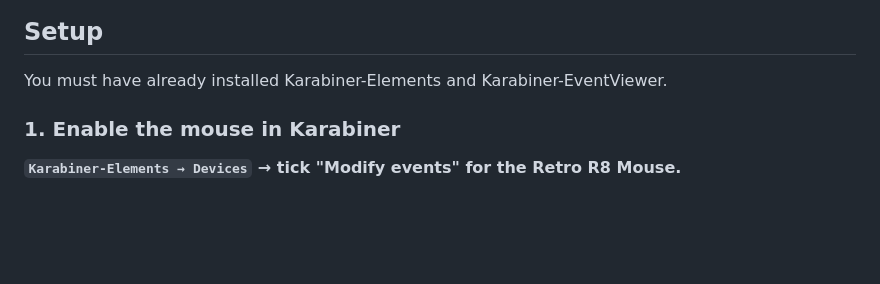
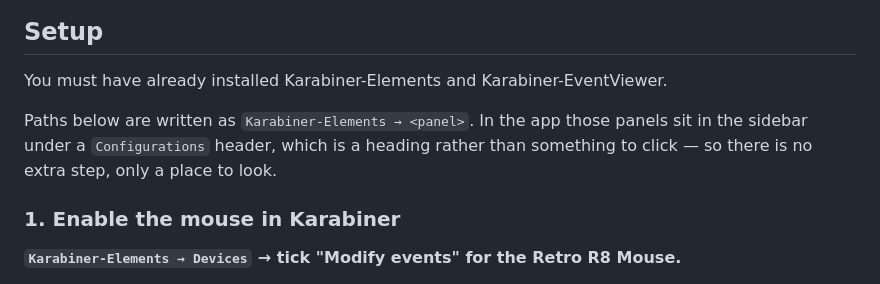
Before and after one commit to CharlieAvocado/retro-r8-macmap, a Markdown page: README.md, the part around the change. GitHub-like rendering; blank space fills up the shorter version.

```diff
--- a/README.md
+++ b/README.md
@@ -35,6 +35,10 @@ repurposed at all; `NOTES.md` explains why, and what to do about it instead.
 ## Setup
 
 You must have already installed Karabiner-Elements and Karabiner-EventViewer.
+
+Paths below are written as `Karabiner-Elements → <panel>`. In the app those panels sit in
+the sidebar under a `Configurations` header, which is a heading rather than something to
+click — so there is no extra step, only a place to look.
 
 ### 1. Enable the mouse in Karabiner
 
```
Also changed, not shown: NOTES.md (+27 -4 lines).
